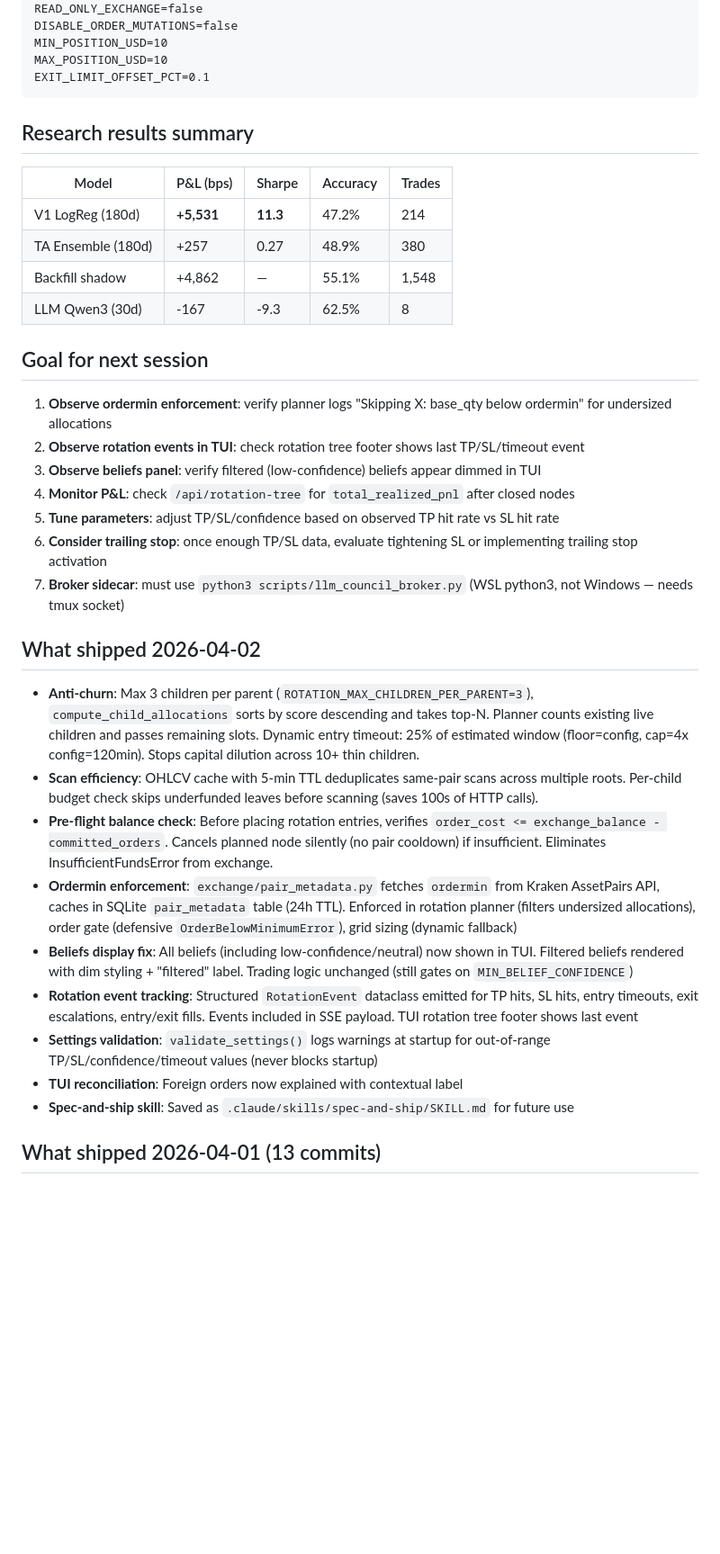
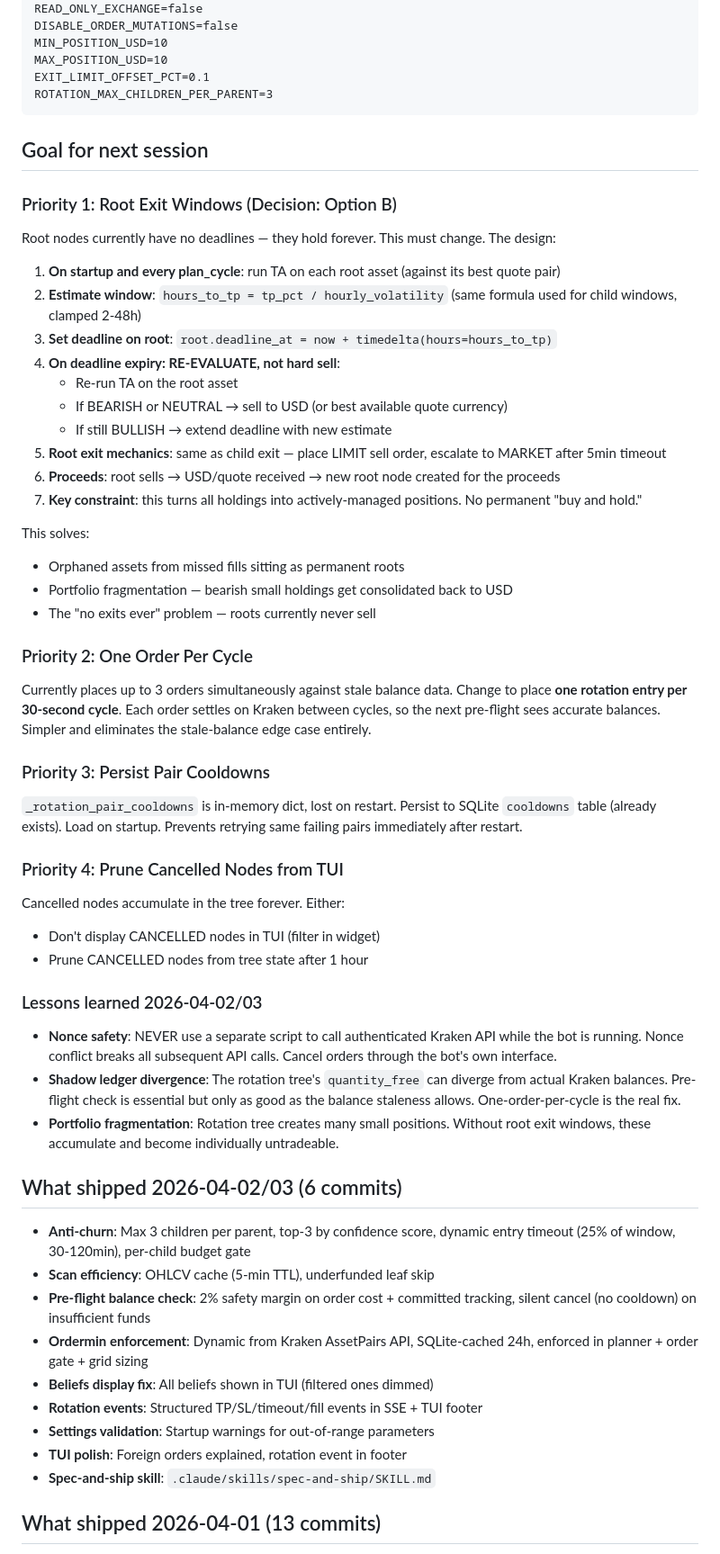
Before and after one commit to robjohncolson/kraken-bot-v4, a Markdown page: CONTINUATION_PROMPT.md, the part around one of its changes. Shown at 90% size. Drawn GitHub-style; blank space fills up the shorter version.

````diff
--- a/CONTINUATION_PROMPT.md
+++ b/CONTINUATION_PROMPT.md
@@ -153,38 +142,62 @@ DISABLE_ORDER_MUTATIONS=false
 MIN_POSITION_USD=10
 MAX_POSITION_USD=10
 EXIT_LIMIT_OFFSET_PCT=0.1
+ROTATION_MAX_CHILDREN_PER_PARENT=3
 ```
-
-## Research results summary
-
-| Model | P&L (bps) | Sharpe | Accuracy | Trades |
-|-------|-----------|--------|----------|--------|
-| V1 LogReg (180d) | **+5,531** | **11.3** | 47.2% | 214 |
-| TA Ensemble (180d) | +257 | 0.27 | 48.9% | 380 |
-| Backfill shadow | +4,862 | — | 55.1% | 1,548 |
-| LLM Qwen3 (30d) | -167 | -9.3 | 62.5% | 8 |
 
 ## Goal for next session
 
-1. **Observe ordermin enforcement**: verify planner logs "Skipping X: base_qty below ordermin" for undersized allocations
-2. **Observe rotation events in TUI**: check rotation tree footer shows last TP/SL/timeout event
-3. **Observe beliefs panel**: verify filtered (low-confidence) beliefs appear dimmed in TUI
-4. **Monitor P&L**: check `/api/rotation-tree` for `total_realized_pnl` after closed nodes
-5. **Tune parameters**: adjust TP/SL/confidence based on observed TP hit rate vs SL hit rate
-6. **Consider trailing stop**: once enough TP/SL data, evaluate tightening SL or implementing trailing stop activation
-7. **Broker sidecar**: must use `python3 scripts/llm_council_broker.py` (WSL python3, not Windows — needs tmux socket)
+### Priority 1: Root Exit Windows (Decision: Option B)
 
-## What shipped 2026-04-02
+Root nodes currently have no deadlines — they hold forever. This must change. The design:
 
-- **Anti-churn**: Max 3 children per parent (`ROTATION_MAX_CHILDREN_PER_PARENT=3`), `compute_child_allocations` sorts by score descending and takes top-N. Planner counts existing live children and passes remaining slots. Dynamic entry timeout: 25% of estimated window (floor=config, cap=4x config=120min). Stops capital dilution across 10+ thin children.
-- **Scan efficiency**: OHLCV cache with 5-min TTL deduplicates same-pair scans across multiple roots. Per-child budget check skips underfunded leaves before scanning (saves 100s of HTTP calls).
-- **Pre-flight balance check**: Before placing rotation entries, verifies `order_cost <= exchange_balance - committed_orders`. Cancels planned node silently (no pair cooldown) if insufficient. Eliminates InsufficientFundsError from exchange.
-- **Ordermin enforcement**: `exchange/pair_metadata.py` fetches `ordermin` from Kraken AssetPairs API, caches in SQLite `pair_metadata` table (24h TTL). Enforced in rotation planner (filters undersized allocations), order gate (defensive `OrderBelowMinimumError`), grid sizing (dynamic fallback)
-- **Beliefs display fix**: All beliefs (including low-confidence/neutral) now shown in TUI. Filtered beliefs rendered with dim styling + "filtered" label. Trading logic unchanged (still gates on `MIN_BELIEF_CONFIDENCE`)
-- **Rotation event tracking**: Structured `RotationEvent` dataclass emitted for TP hits, SL hits, entry timeouts, exit escalations, entry/exit fills. Events included in SSE payload. TUI rotation tree footer shows last event
-- **Settings validation**: `validate_settings()` logs warnings at startup for out-of-range TP/SL/confidence/timeout values (never blocks startup)
-- **TUI reconciliation**: Foreign orders now explained with contextual label
-- **Spec-and-ship skill**: Saved as `.claude/skills/spec-and-ship/SKILL.md` for future use
+1. **On startup and every plan_cycle**: run TA on each root asset (against its best quote pair)
+2. **Estimate window**: `hours_to_tp = tp_pct / hourly_volatility` (same formula used for child windows, clamped 2-48h)
+3. **Set deadline on root**: `root.deadline_at = now + timedelta(hours=hours_to_tp)`
+4. **On deadline expiry: RE-EVALUATE, not hard sell**:
+   - Re-run TA on the root asset
+   - If BEARISH or NEUTRAL → sell to USD (or best available quote currency)
+   - If still BULLISH → extend deadline with new estimate
+5. **Root exit mechanics**: same as child exit — place LIMIT sell order, escalate to MARKET after 5min timeout
+6. **Proceeds**: root sells → USD/quote received → new root node created for the proceeds
+7. **Key constraint**: this turns all holdings into actively-managed positions. No permanent "buy and hold."
+
+This solves:
+- Orphaned assets from missed fills sitting as permanent roots
+- Portfolio fragmentation — bearish small holdings get consolidated back to USD
+- The "no exits ever" problem — roots currently never sell
+
+### Priority 2: One Order Per Cycle
+
+Currently places up to 3 orders simultaneously against stale balance data. Change to place **one rotation entry per 30-second cycle**. Each order settles on Kraken between cycles, so the next pre-flight sees accurate balances. Simpler and eliminates the stale-balance edge case entirely.
+
+### Priority 3: Persist Pair Cooldowns
+
+`_rotation_pair_cooldowns` is in-memory dict, lost on restart. Persist to SQLite `cooldowns` table (already exists). Load on startup. Prevents retrying same failing pairs immediately after restart.
+
+### Priority 4: Prune Cancelled Nodes from TUI
+
+Cancelled nodes accumulate in the tree forever. Either:
+- Don't display CANCELLED nodes in TUI (filter in widget)
+- Prune CANCELLED nodes from tree state after 1 hour
+
+### Lessons learned 2026-04-02/03
+
+- **Nonce safety**: NEVER use a separate script to call authenticated Kraken API while the bot is running. Nonce conflict breaks all subsequent API calls. Cancel orders through the bot's own interface.
+- **Shadow ledger divergence**: The rotation tree's `quantity_free` can diverge from actual Kraken balances. Pre-flight check is essential but only as good as the balance staleness allows. One-order-per-cycle is the real fix.
+- **Portfolio fragmentation**: Rotation tree creates many small positions. Without root exit windows, these accumulate and become individually untradeable.
+
+## What shipped 2026-04-02/03 (6 commits)
+
+- **Anti-churn**: Max 3 children per parent, top-3 by confidence score, dynamic entry timeout (25% of window, 30-120min), per-child budget gate
+- **Scan efficiency**: OHLCV cache (5-min TTL), underfunded leaf skip
+- **Pre-flight balance check**: 2% safety margin on order cost + committed tracking, silent cancel (no cooldown) on insufficient funds
+- **Ordermin enforcement**: Dynamic from Kraken AssetPairs API, SQLite-cached 24h, enforced in planner + order gate + grid sizing
+- **Beliefs display fix**: All beliefs shown in TUI (filtered ones dimmed)
+- **Rotation events**: Structured TP/SL/timeout/fill events in SSE + TUI footer
+- **Settings validation**: Startup warnings for out-of-range parameters
+- **TUI polish**: Foreign orders explained, rotation event in footer
+- **Spec-and-ship skill**: `.claude/skills/spec-and-ship/SKILL.md`
 
 ## What shipped 2026-04-01 (13 commits)
 
````
Also changed, not shown: other parts of CONTINUATION_PROMPT.md (+53 -64 lines).
